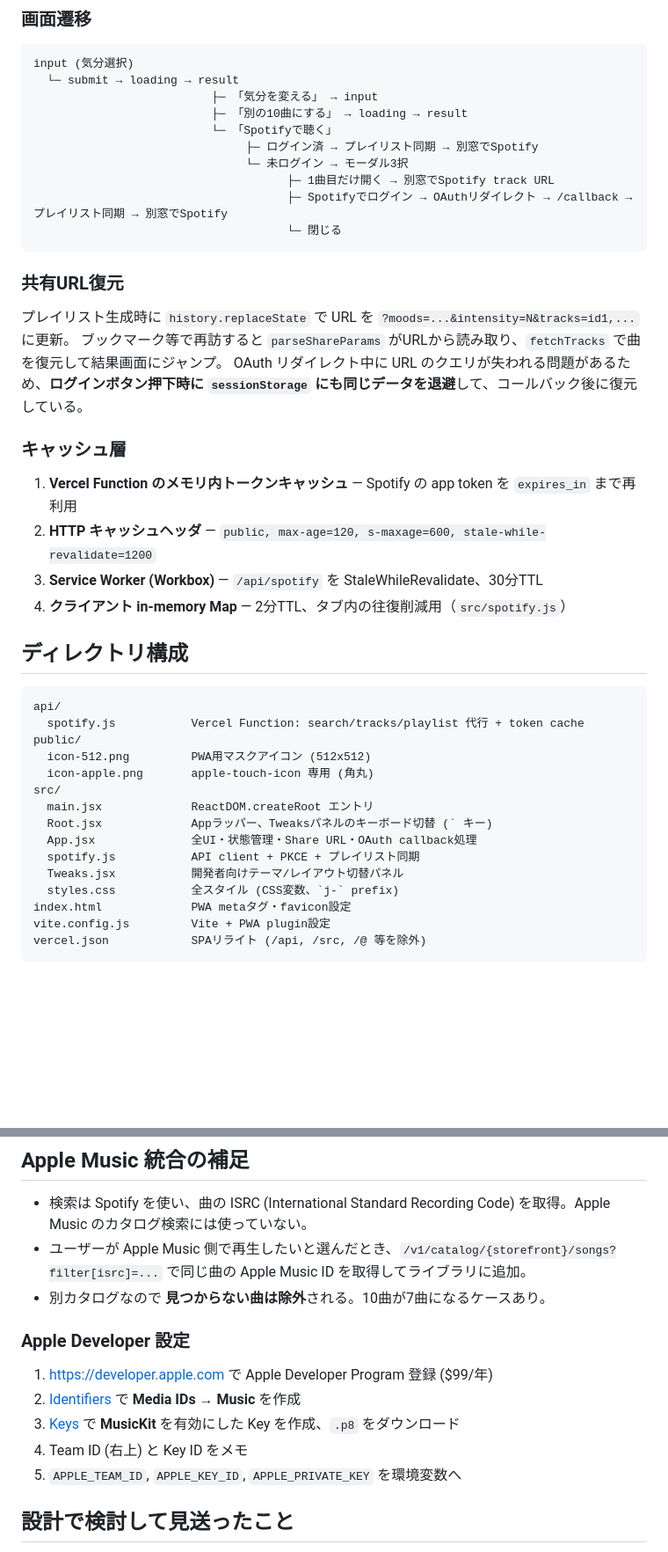
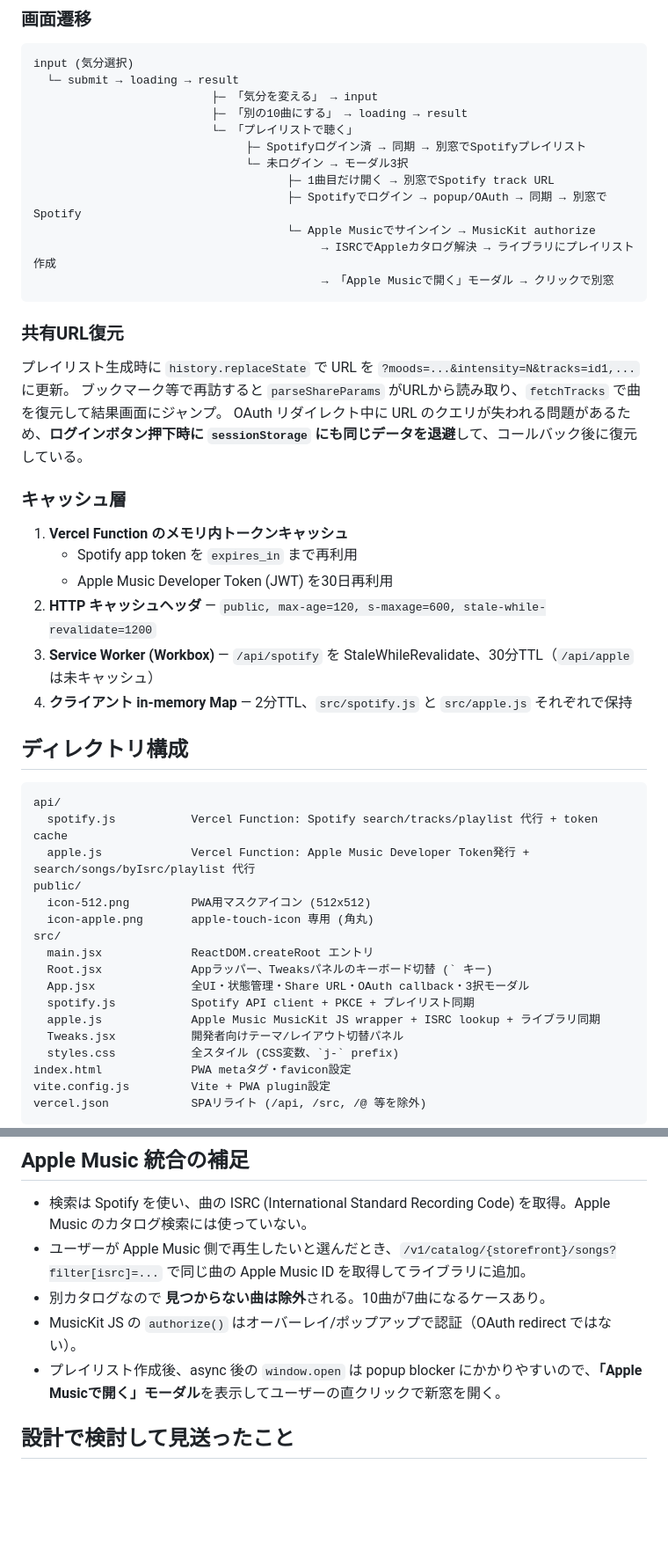
Before and after one commit to TinyKitten/Juke, a Markdown page: README.md, 2 parts joined by grey strips. Shown at 88% size. Rendered like a GitHub page; blank space fills up the shorter version.

````diff
--- a/README.md
+++ b/README.md
@@ -51,12 +51,14 @@ input (気分選択)
   └─ submit → loading → result
                           ├─ 「気分を変える」 → input
                           ├─ 「別の10曲にする」 → loading → result
-                          └─ 「Spotifyで聴く」
-                               ├─ ログイン済 → プレイリスト同期 → 別窓でSpotify
+                          └─ 「プレイリストで聴く」
+                               ├─ Spotifyログイン済 → 同期 → 別窓でSpotifyプレイリスト
                                └─ 未ログイン → モーダル3択
                                      ├─ 1曲目だけ開く → 別窓でSpotify track URL
-                                     ├─ Spotifyでログイン → OAuthリダイレクト → /callback → プレイリスト同期 → 別窓でSpotify
-                                     └─ 閉じる
+                                     ├─ Spotifyでログイン → popup/OAuth → 同期 → 別窓でSpotify
+                                     └─ Apple Musicでサインイン → MusicKit authorize
+                                          → ISRCでAppleカタログ解決 → ライブラリにプレイリスト作成
+                                          → 「Apple Musicで開く」モーダル → クリックで別窓
 ```
 
 ### 共有URL復元
@@ -67,24 +69,28 @@ OAuth リダイレクト中に URL のクエリが失われる問題があるた
 
 ### キャッシュ層
 
-1. **Vercel Function のメモリ内トークンキャッシュ** — Spotify の app token を `expires_in` まで再利用
+1. **Vercel Function のメモリ内トークンキャッシュ**
+   - Spotify app token を `expires_in` まで再利用
+   - Apple Music Developer Token (JWT) を30日再利用
 2. **HTTP キャッシュヘッダ** — `public, max-age=120, s-maxage=600, stale-while-revalidate=1200`
-3. **Service Worker (Workbox)** — `/api/spotify` を StaleWhileRevalidate、30分TTL
-4. **クライアント in-memory Map** — 2分TTL、タブ内の往復削減用（`src/spotify.js`）
+3. **Service Worker (Workbox)** — `/api/spotify` を StaleWhileRevalidate、30分TTL（`/api/apple`は未キャッシュ）
+4. **クライアント in-memory Map** — 2分TTL、`src/spotify.js` と `src/apple.js` それぞれで保持
 
 ## ディレクトリ構成
 
 ```
 api/
-  spotify.js           Vercel Function: search/tracks/playlist 代行 + token cache
+  spotify.js           Vercel Function: Spotify search/tracks/playlist 代行 + token cache
+  apple.js             Vercel Function: Apple Music Developer Token発行 + search/songs/byIsrc/playlist 代行
 public/
   icon-512.png         PWA用マスクアイコン (512x512)
   icon-apple.png       apple-touch-icon 専用 (角丸)
 src/
   main.jsx             ReactDOM.createRoot エントリ
   Root.jsx             Appラッパー、Tweaksパネルのキーボード切替 (` キー)
-  App.jsx              全UI・状態管理・Share URL・OAuth callback処理
-  spotify.js           API client + PKCE + プレイリスト同期
+  App.jsx              全UI・状態管理・Share URL・OAuth callback・3択モーダル
+  spotify.js           Spotify API client + PKCE + プレイリスト同期
+  apple.js             Apple Music MusicKit JS wrapper + ISRC lookup + ライブラリ同期
   Tweaks.jsx           開発者向けテーマ/レイアウト切替パネル
   styles.css           全スタイル (CSS変数、`j-` prefix)
 index.html             PWA metaタグ・favicon設定
@@ -214,14 +234,8 @@ Client Credentials (検索) は**誰でも使える**が、**OAuth ログイン
 - 検索は Spotify を使い、曲の ISRC (International Standard Recording Code) を取得。Apple Music のカタログ検索には使っていない。
 - ユーザーが Apple Music 側で再生したいと選んだとき、`/v1/catalog/{storefront}/songs?filter[isrc]=...` で同じ曲の Apple Music ID を取得してライブラリに追加。
 - 別カタログなので **見つからない曲は除外**される。10曲が7曲になるケースあり。
-
-### Apple Developer 設定
-
-1. [https://developer.apple.com](https://developer.apple.com) で Apple Developer Program 登録 ($99/年)
-2. [Identifiers](https://developer.apple.com/account/resources/identifiers) で **Media IDs → Music** を作成
-3. [Keys](https://developer.apple.com/account/resources/authkeys) で **MusicKit** を有効にした Key を作成、`.p8` をダウンロード
-4. Team ID (右上) と Key ID をメモ
-5. `APPLE_TEAM_ID`, `APPLE_KEY_ID`, `APPLE_PRIVATE_KEY` を環境変数へ
+- MusicKit JS の `authorize()` はオーバーレイ/ポップアップで認証（OAuth redirect ではない）。
+- プレイリスト作成後、async 後の `window.open` は popup blocker にかかりやすいので、**「Apple Musicで開く」モーダル**を表示してユーザーの直クリックで新窓を開く。
 
 ## 設計で検討して見送ったこと
 
````
Also changed, not shown: other parts of README.md (+20 -6 lines), CLAUDE.md (+3 -2 lines).
